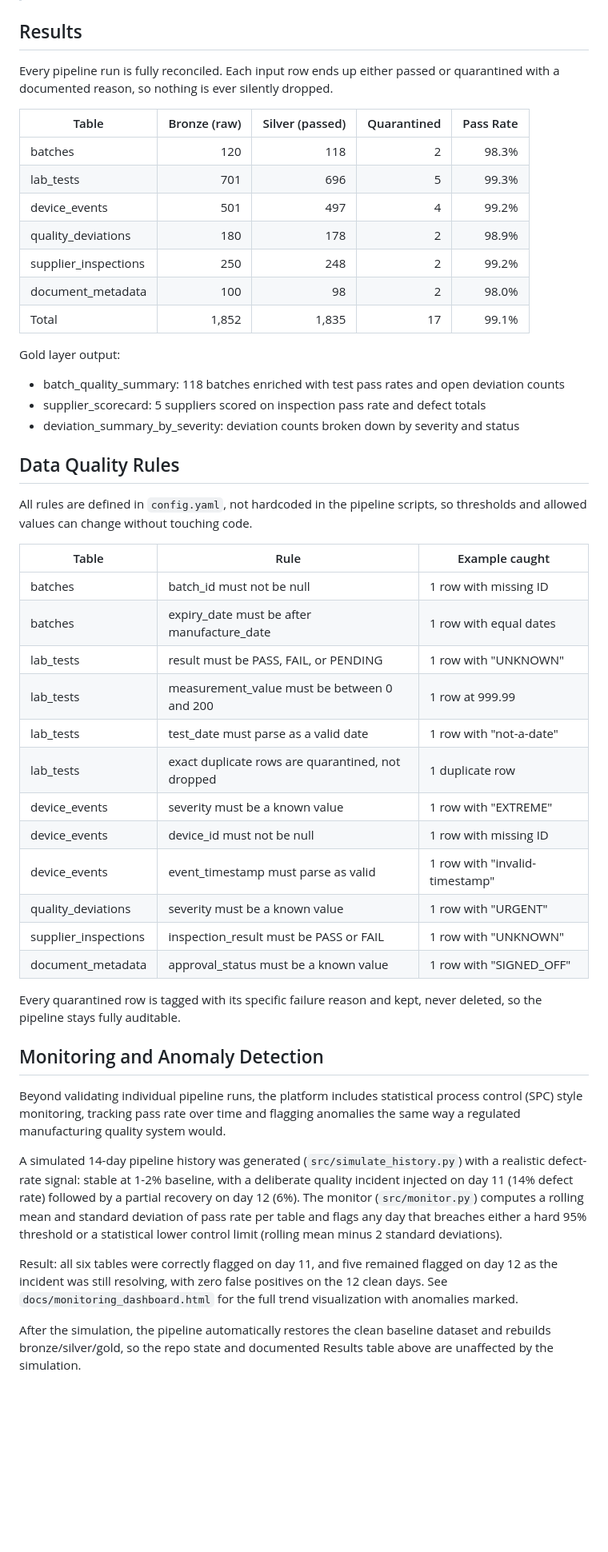
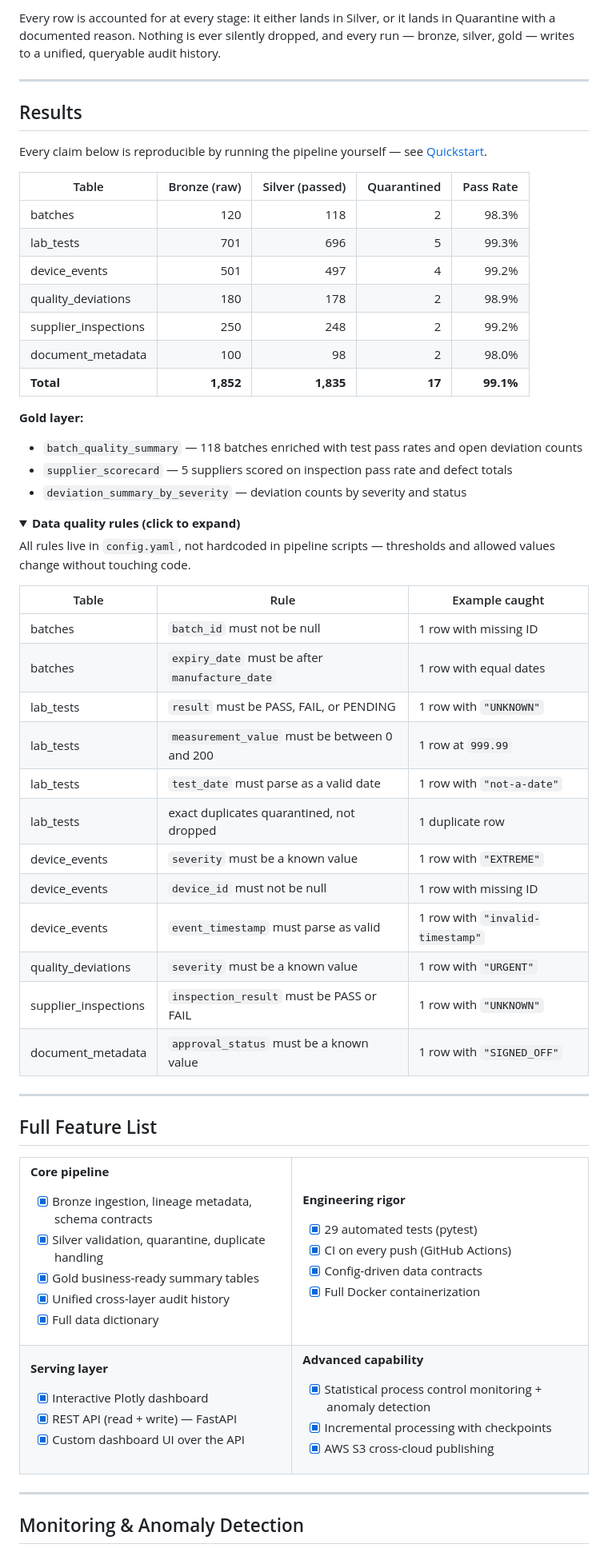
Before and after one commit to Dheeraj1412/regulated-life-sciences-lakehouse, a Markdown page: README.md, the part around one of its changes. Shown at 80% size. Rendered like a GitHub page; folded sections open; blank space fills up the shorter version.

Commit message:
Redesign README with visual architecture diagram, badges, and cleaner structure

```diff
--- a/README.md
+++ b/README.md
@@ -16,7 +55,10 @@ This project demonstrates the core engineering patterns required in regulated da
+Every row is accounted for at every stage: it either lands in Silver, or it lands in Quarantine with a documented reason. Nothing is ever silently dropped, and every run — bronze, silver, gold — writes to a unified, queryable audit history.
+
+---
 
 ## Results
 
-Every pipeline run is fully reconciled. Each input row ends up either passed or quarantined with a documented reason, so nothing is ever silently dropped.
+Every claim below is reproducible by running the pipeline yourself — see [Quickstart](#quickstart).
 
 | Table | Bronze (raw) | Silver (passed) | Quarantined | Pass Rate |
 |---|---:|---:|---:|---:|
@@ -26,40 +68,76 @@ Every pipeline run is fully reconciled. Each input row ends up either passed or
 | quality_deviations | 180 | 178 | 2 | 98.9% |
 | supplier_inspections | 250 | 248 | 2 | 99.2% |
 | document_metadata | 100 | 98 | 2 | 98.0% |
-| Total | 1,852 | 1,835 | 17 | 99.1% |
+| **Total** | **1,852** | **1,835** | **17** | **99.1%** |
 
-Gold layer output:
-- batch_quality_summary: 118 batches enriched with test pass rates and open deviation counts
-- supplier_scorecard: 5 suppliers scored on inspection pass rate and defect totals
-- deviation_summary_by_severity: deviation counts broken down by severity and status
+**Gold layer:**
+- `batch_quality_summary` — 118 batches enriched with test pass rates and open deviation counts
+- `supplier_scorecard` — 5 suppliers scored on inspection pass rate and defect totals
+- `deviation_summary_by_severity` — deviation counts by severity and status
 
-## Data Quality Rules
+<details>
+<summary><b>Data quality rules (click to expand)</b></summary>
 
-All rules are defined in `config.yaml`, not hardcoded in the pipeline scripts, so thresholds and allowed values can change without touching code.
+All rules live in `config.yaml`, not hardcoded in pipeline scripts — thresholds and allowed values change without touching code.
 
 | Table | Rule | Example caught |
 |---|---|---|
-| batches | batch_id must not be null | 1 row with missing ID |
-| batches | expiry_date must be after manufacture_date | 1 row with equal dates |
-| lab_tests | result must be PASS, FAIL, or PENDING | 1 row with "UNKNOWN" |
-| lab_tests | measurement_value must be between 0 and 200 | 1 row at 999.99 |
-| lab_tests | test_date must parse as a valid date | 1 row with "not-a-date" |
-| lab_tests | exact duplicate rows are quarantined, not dropped | 1 duplicate row |
-| device_events | severity must be a known value | 1 row with "EXTREME" |
-| device_events | device_id must not be null | 1 row with missing ID |
-| device_events | event_timestamp must parse as valid | 1 row with "invalid-timestamp" |
-| quality_deviations | severity must be a known value | 1 row with "URGENT" |
-| supplier_inspections | inspection_result must be PASS or FAIL | 1 row with "UNKNOWN" |
-| document_metadata | approval_status must be a known value | 1 row with "SIGNED_OFF" |
+| batches | `batch_id` must not be null | 1 row with missing ID |
+| batches | `expiry_date` must be after `manufacture_date` | 1 row with equal dates |
+| lab_tests | `result` must be PASS, FAIL, or PENDING | 1 row with `"UNKNOWN"` |
+| lab_tests | `measurement_value` must be between 0 and 200 | 1 row at `999.99` |
+| lab_tests | `test_date` must parse as a valid date | 1 row with `"not-a-date"` |
+| lab_tests | exact duplicates quarantined, not dropped | 1 duplicate row |
+| device_events | `severity` must be a known value | 1 row with `"EXTREME"` |
+| device_events | `device_id` must not be null | 1 row with missing ID |
+| device_events | `event_timestamp` must parse as valid | 1 row with `"invalid-timestamp"` |
+| quality_deviations | `severity` must be a known value | 1 row with `"URGENT"` |
+| supplier_inspections | `inspection_result` must be PASS or FAIL | 1 row with `"UNKNOWN"` |
+| document_metadata | `approval_status` must be a known value | 1 row with `"SIGNED_OFF"` |
 
-Every quarantined row is tagged with its specific failure reason and kept, never deleted, so the pipeline stays fully auditable.
+</details>
 
-## Monitoring and Anomaly Detection
+---
 
-Beyond validating individual pipeline runs, the platform includes statistical process control (SPC) style monitoring, tracking pass rate over time and flagging anomalies the same way a regulated manufacturing quality system would.
+## Full Feature List
 
-A simulated 14-day pipeline history was generated (`src/simulate_history.py`) with a realistic defect-rate signal: stable at 1-2% baseline, with a deliberate quality incident injected on day 11 (14% defect rate) followed by a partial recovery on day 12 (6%). The monitor (`src/monitor.py`) computes a rolling mean and standard deviation of pass rate per table and flags any day that breaches either a hard 95% threshold or a statistical lower control limit (rolling mean minus 2 standard deviations).
+<table>
+<tr><td>
 
-Result: all six tables were correctly flagged on day 11, and five remained flagged on day 12 as the incident was still resolving, with zero false positives on the 12 clean days. See `docs/monitoring_dashboard.html` for the full trend visualization with anomalies marked.
+**Core pipeline**
+- [x] Bronze ingestion, lineage metadata, schema contracts
+- [x] Silver validation, quarantine, duplicate handling
+- [x] Gold business-ready summary tables
+- [x] Unified cross-layer audit history
+- [x] Full data dictionary
 
-After the simulation, the pipeline automatically restores the clean baseline dataset and rebuilds bronze/silver/gold, so the repo state and documented Results table above are unaffected by the simulation.
+</td><td>
+
+**Engineering rigor**
+- [x] 29 automated tests (pytest)
+- [x] CI on every push (GitHub Actions)
+- [x] Config-driven data contracts
+- [x] Full Docker containerization
+
+</td></tr>
+<tr><td>
+
+**Serving layer**
+- [x] Interactive Plotly dashboard
+- [x] REST API (read + write) — FastAPI
+- [x] Custom dashboard UI over the API
+
+</td><td>
+
+**Advanced capability**
+- [x] Statistical process control monitoring + anomaly detection
+- [x] Incremental processing with checkpoints
+- [x] AWS S3 cross-cloud publishing
+
+</td></tr>
+</table>
+
+---
+
+## Monitoring & Anomaly Detection
+
```
Also changed, not shown: other parts of README.md (+132 -96 lines).
